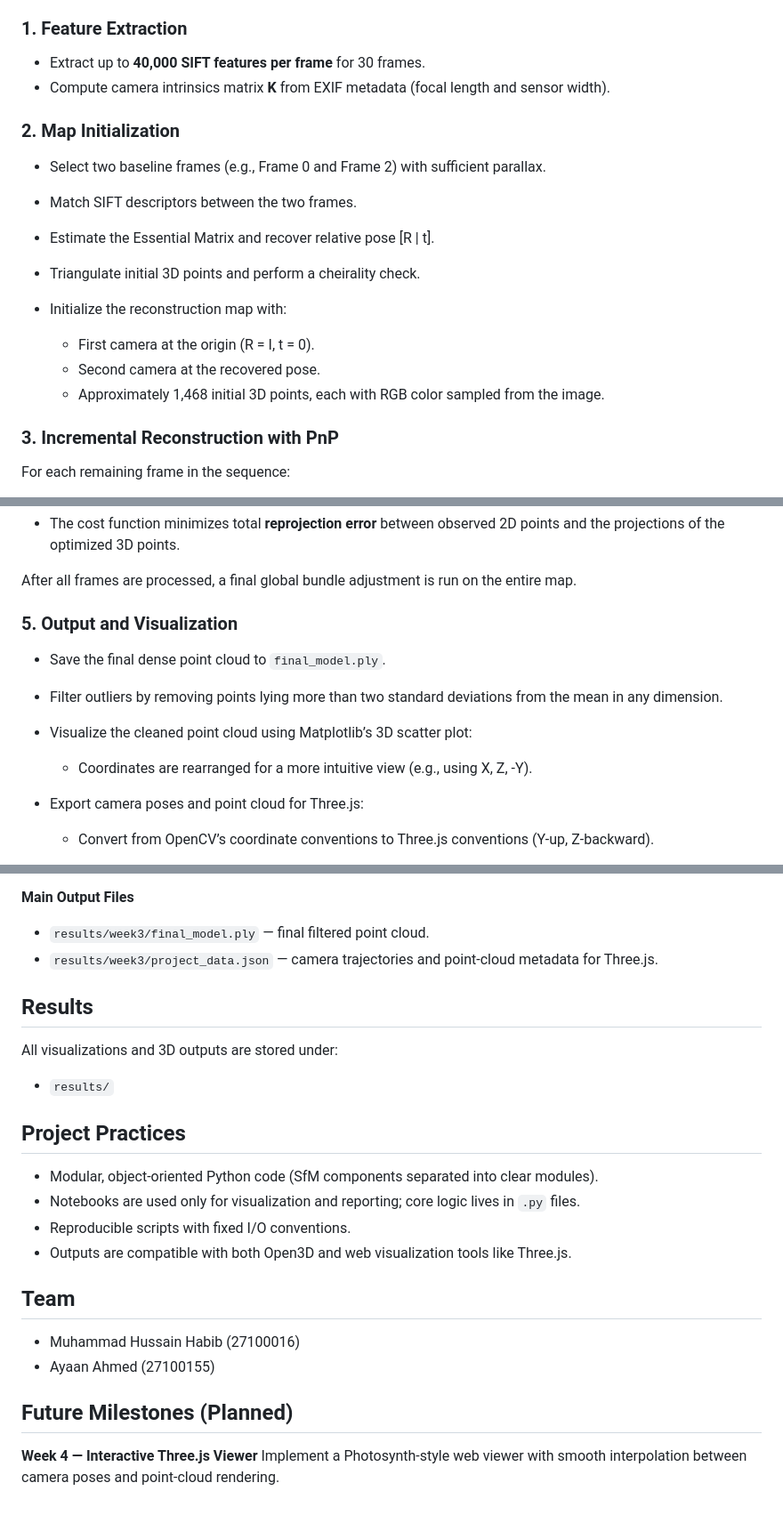
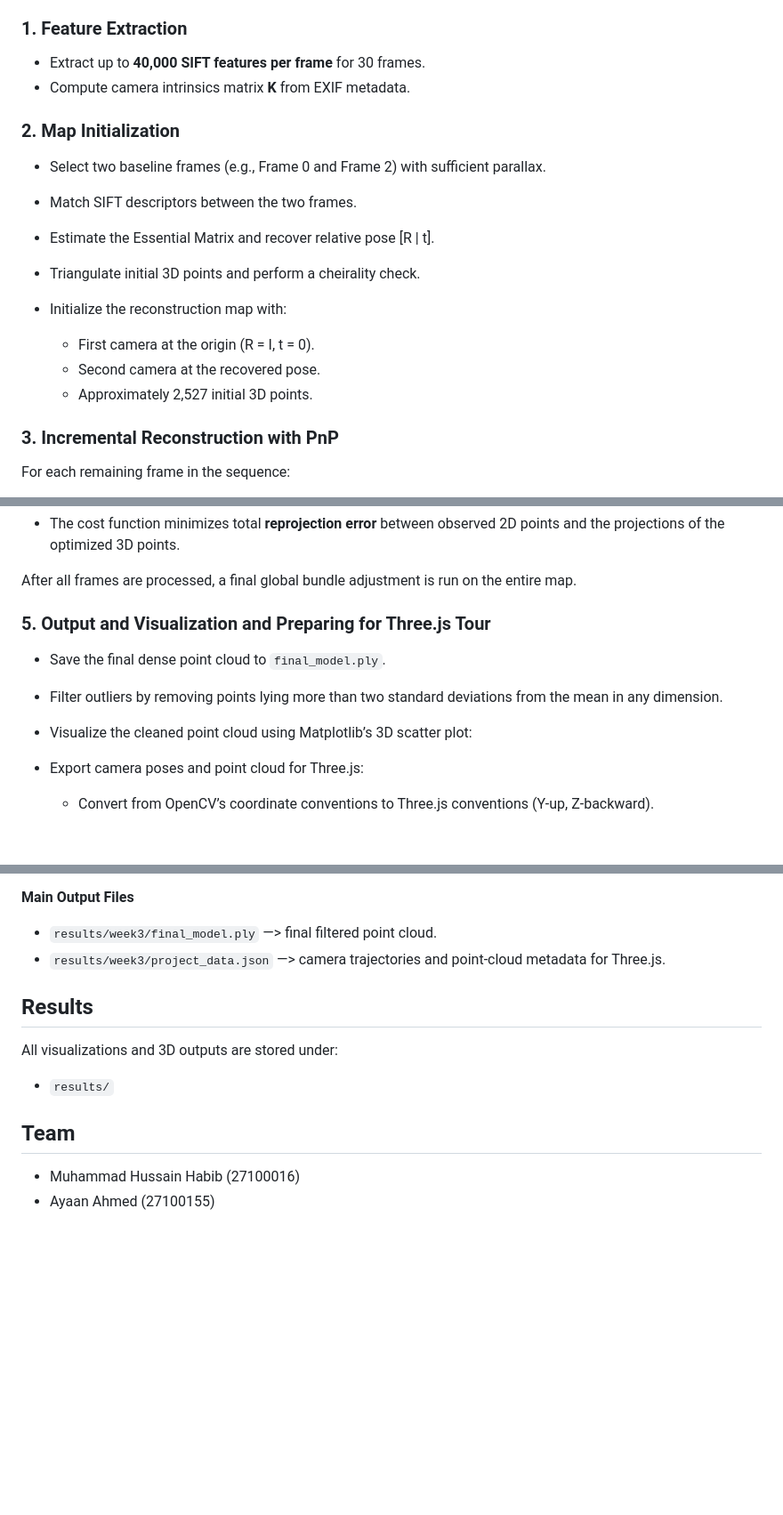
Before and after one commit to Atlantis004/Computer_Vision_Project, a Markdown page: README.md, 3 parts joined by grey strips. Shown at 89% size. Drawn GitHub-style; blank space fills up the shorter version.

```diff
--- a/README.md
+++ b/README.md
@@ -120,7 +122,7 @@ All input data are stored in `data/` and all results in `results/`.
 ### 1. Feature Extraction
 
 * Extract up to **40,000 SIFT features per frame** for 30 frames.
-* Compute camera intrinsics matrix **K** from EXIF metadata (focal length and sensor width).
+* Compute camera intrinsics matrix **K** from EXIF metadata.
 
 ### 2. Map Initialization
 
@@ -132,7 +134,7 @@ All input data are stored in `data/` and all results in `results/`.
 
   * First camera at the origin (R = I, t = 0).
   * Second camera at the recovered pose.
-  * Approximately 1,468 initial 3D points, each with RGB color sampled from the image.
+  * Approximately 2,527 initial 3D points.
 
 ### 3. Incremental Reconstruction with PnP
 
@@ -172,13 +174,12 @@ This progressively grows both the 3D point cloud and the set of registered camer
 
 After all frames are processed, a final global bundle adjustment is run on the entire map.
 
-### 5. Output and Visualization
+### 5. Output and Visualization and Preparing for Three.js Tour
 
 * Save the final dense point cloud to `final_model.ply`.
 * Filter outliers by removing points lying more than two standard deviations from the mean in any dimension.
 * Visualize the cleaned point cloud using Matplotlib’s 3D scatter plot:
 
-  * Coordinates are rearranged for a more intuitive view (e.g., using X, Z, -Y).
 * Export camera poses and point cloud for Three.js:
 
   * Convert from OpenCV’s coordinate conventions to Three.js conventions (Y-up, Z-backward).
@@ -199,8 +200,8 @@ After all frames are processed, a final global bundle adjustment is run on the e
 
 **Main Output Files**
 
-* `results/week3/final_model.ply` — final filtered point cloud.
-* `results/week3/project_data.json` — camera trajectories and point-cloud metadata for Three.js.
+* `results/week3/final_model.ply` —> final filtered point cloud.
+* `results/week3/project_data.json` —> camera trajectories and point-cloud metadata for Three.js.
 
 ## Results
 
@@ -208,19 +209,7 @@ All visualizations and 3D outputs are stored under:
 
 * `results/`
 
-## Project Practices
-
-* Modular, object-oriented Python code (SfM components separated into clear modules).
-* Notebooks are used only for visualization and reporting; core logic lives in `.py` files.
-* Reproducible scripts with fixed I/O conventions.
-* Outputs are compatible with both Open3D and web visualization tools like Three.js.
-
 ## Team
 
 * Muhammad Hussain Habib (27100016)
 * Ayaan Ahmed (27100155)
-
-## Future Milestones (Planned)
-
-**Week 4 — Interactive Three.js Viewer**
-Implement a Photosynth-style web viewer with smooth interpolation between camera poses and point-cloud rendering.
```
Also changed, not shown: other parts of README.md (+4 -2 lines).
